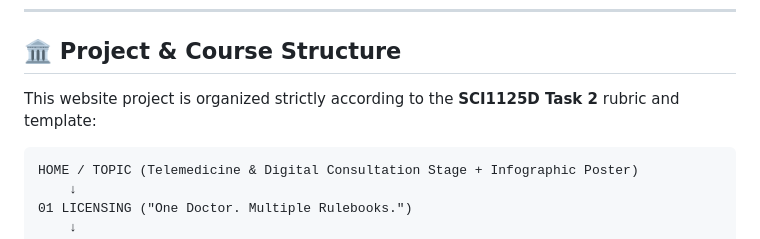
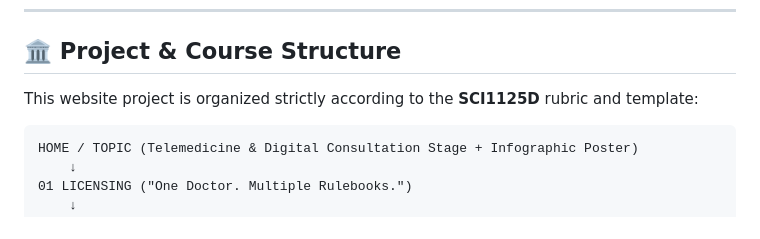
Before and after one commit to Desandu7000/telemedicine-and-rules, a Markdown page: README.md, the part around the change. Rendered like a GitHub page.

Commit message:
docs: remove Task 2 reference from course rubric in README

````diff
--- a/README.md
+++ b/README.md
@@ -9,7 +9,7 @@
 
 ## 🏛️ Project & Course Structure
 
-This website project is organized strictly according to the **SCI1125D Task 2** rubric and template:
+This website project is organized strictly according to the **SCI1125D** rubric and template:
 
 ```
 HOME / TOPIC (Telemedicine & Digital Consultation Stage + Infographic Poster)
````
